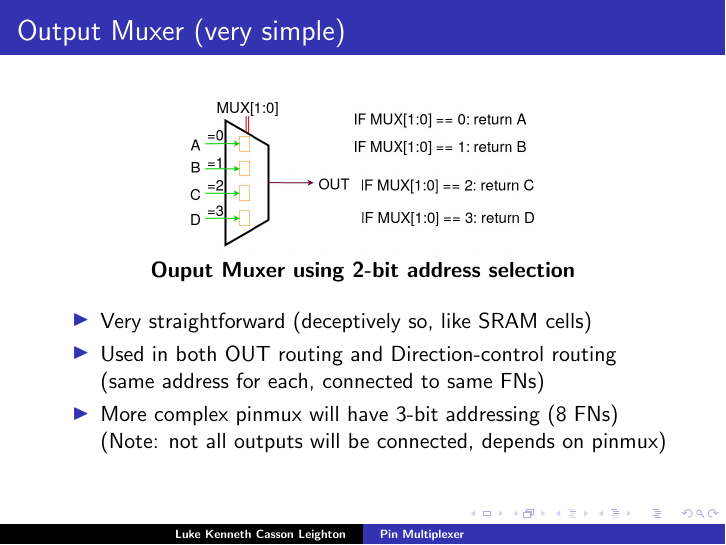
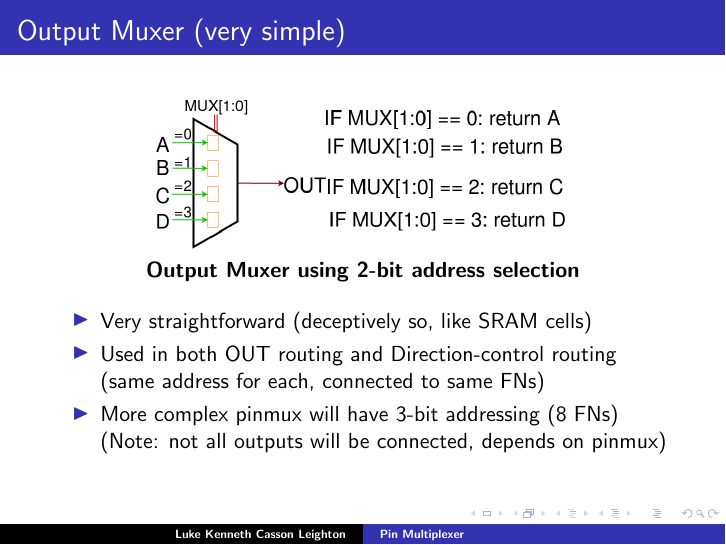
Before and after one commit to programmerjake/libre-soc-wiki, LaTeX slides (pinmux/pinmux_chennai_2018.tex): page 19 of 27. Compiled offline with pdfLaTeX.

Commit message:
update images

```diff
--- a/pinmux/pinmux_chennai_2018.tex
+++ b/pinmux/pinmux_chennai_2018.tex
@@ -333,7 +333,7 @@
 \frame{\frametitle{Output Muxer (very simple)}
  \begin{center}
   \includegraphics[height=1.1in]{reg_gpio_out_mux.jpg}\\
-  {\bf Ouput Muxer using 2-bit address selection}\\
+  {\bf Output Muxer using 2-bit address selection}\\
  \end{center}
  \begin{itemize}
    \item Very straightforward (deceptively so, like SRAM cells)
```
Also changed, not shown: pinmux/reg_gpio_out_mux.jpg.
